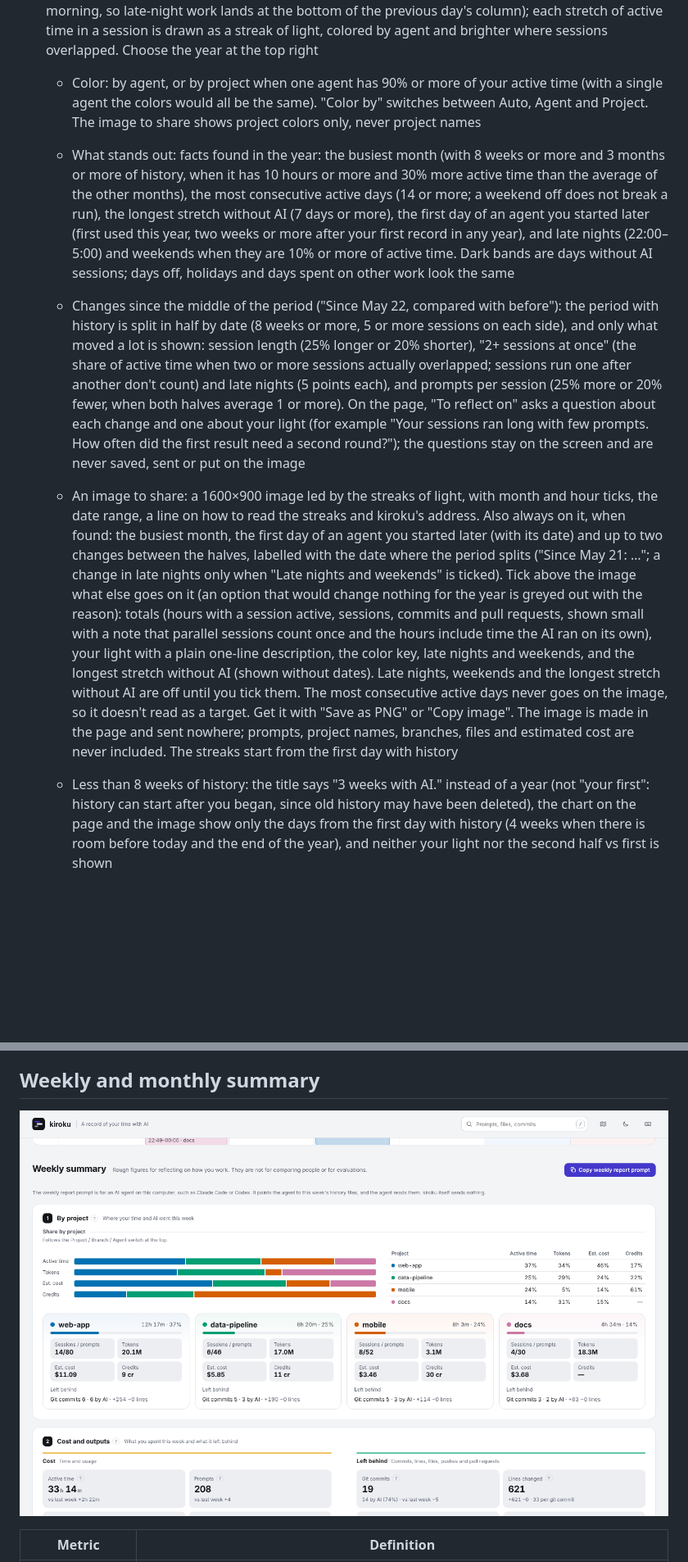
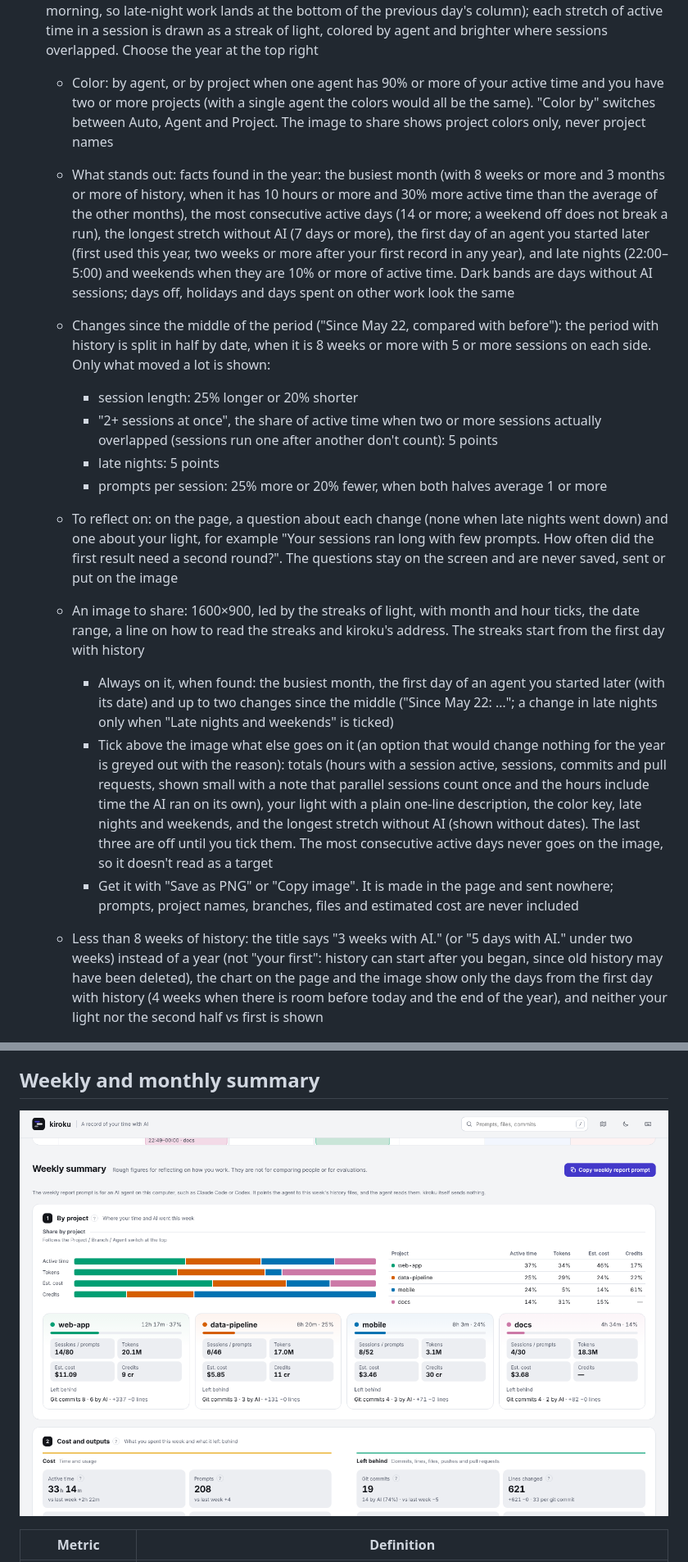
Before and after one commit to MichinaoShimizu/kiroku, a Markdown page: docs/guide.md, 2 parts joined by grey strips. Shown at 82% size. Drawn GitHub-style; pictures changed too: docs/summary.png; blank space fills up the shorter version.

```diff
--- a/docs/guide.md
+++ b/docs/guide.md
@@ -105,11 +105,19 @@ The old forms `kiroku --serve`, `--json`, `-o` and `--weekly` / `--monthly` have
 - Daily reports: in the week calendar, each day with history has a "Report" button next to its date (just an icon on narrow screens). It copies a prompt for an AI agent on this computer to write that day's report
 - Weekly and monthly reports: "Copy weekly report prompt" ("Copy monthly report prompt" in month view) in the summary heading copies a prompt for an AI agent on this computer, such as Claude Code or Codex, to write the report. See [Reviews and reports with your agent](#reviews-and-reports-with-your-agent) for what these prompts contain
 - Year in review: "Year" after Week and Month (`Y`; not in files that include only one week or month) opens the year's "exposure". Across is the date and down is the time of day (6:00 to 6:00 the next morning, so late-night work lands at the bottom of the previous day's column); each stretch of active time in a session is drawn as a streak of light, colored by agent and brighter where sessions overlapped. Choose the year at the top right
-  - Color: by agent, or by project when one agent has 90% or more of your active time (with a single agent the colors would all be the same). "Color by" switches between Auto, Agent and Project. The image to share shows project colors only, never project names
+  - Color: by agent, or by project when one agent has 90% or more of your active time and you have two or more projects (with a single agent the colors would all be the same). "Color by" switches between Auto, Agent and Project. The image to share shows project colors only, never project names
   - What stands out: facts found in the year: the busiest month (with 8 weeks or more and 3 months or more of history, when it has 10 hours or more and 30% more active time than the average of the other months), the most consecutive active days (14 or more; a weekend off does not break a run), the longest stretch without AI (7 days or more), the first day of an agent you started later (first used this year, two weeks or more after your first record in any year), and late nights (22:00–5:00) and weekends when they are 10% or more of active time. Dark bands are days without AI sessions; days off, holidays and days spent on other work look the same
-  - Changes since the middle of the period ("Since May 22, compared with before"): the period with history is split in half by date (8 weeks or more, 5 or more sessions on each side), and only what moved a lot is shown: session length (25% longer or 20% shorter), "2+ sessions at once" (the share of active time when two or more sessions actually overlapped; sessions run one after another don't count) and late nights (5 points each), and prompts per session (25% more or 20% fewer, when both halves average 1 or more). On the page, "To reflect on" asks a question about each change and one about your light (for example "Your sessions ran long with few prompts. How often did the first result need a second round?"); the questions stay on the screen and are never saved, sent or put on the image
-  - An image to share: a 1600×900 image led by the streaks of light, with month and hour ticks, the date range, a line on how to read the streaks and kiroku's address. Also always on it, when found: the busiest month, the first day of an agent you started later (with its date) and up to two changes between the halves, labelled with the date where the period splits ("Since May 21: …"; a change in late nights only when "Late nights and weekends" is ticked). Tick above the image what else goes on it (an option that would change nothing for the year is greyed out with the reason): totals (hours with a session active, sessions, commits and pull requests, shown small with a note that parallel sessions count once and the hours include time the AI ran on its own), your light with a plain one-line description, the color key, late nights and weekends, and the longest stretch without AI (shown without dates). Late nights, weekends and the longest stretch without AI are off until you tick them. The most consecutive active days never goes on the image, so it doesn't read as a target. Get it with "Save as PNG" or "Copy image". The image is made in the page and sent nowhere; prompts, project names, branches, files and estimated cost are never included. The streaks start from the first day with history
-  - Less than 8 weeks of history: the title says "3 weeks with AI." instead of a year (not "your first": history can start after you began, since old history may have been deleted), the chart on the page and the image show only the days from the first day with history (4 weeks when there is room before today and the end of the year), and neither your light nor the second half vs first is shown
+  - Changes since the middle of the period ("Since May 22, compared with before"): the period with history is split in half by date, when it is 8 weeks or more with 5 or more sessions on each side. Only what moved a lot is shown:
+    - session length: 25% longer or 20% shorter
+    - "2+ sessions at once", the share of active time when two or more sessions actually overlapped (sessions run one after another don't count): 5 points
+    - late nights: 5 points
+    - prompts per session: 25% more or 20% fewer, when both halves average 1 or more
+  - To reflect on: on the page, a question about each change (none when late nights went down) and one about your light, for example "Your sessions ran long with few prompts. How often did the first result need a second round?". The questions stay on the screen and are never saved, sent or put on the image
+  - An image to share: 1600×900, led by the streaks of light, with month and hour ticks, the date range, a line on how to read the streaks and kiroku's address. The streaks start from the first day with history
+    - Always on it, when found: the busiest month, the first day of an agent you started later (with its date) and up to two changes since the middle ("Since May 22: …"; a change in late nights only when "Late nights and weekends" is ticked)
+    - Tick above the image what else goes on it (an option that would change nothing for the year is greyed out with the reason): totals (hours with a session active, sessions, commits and pull requests, shown small with a note that parallel sessions count once and the hours include time the AI ran on its own), your light with a plain one-line description, the color key, late nights and weekends, and the longest stretch without AI (shown without dates). The last three are off until you tick them. The most consecutive active days never goes on the image, so it doesn't read as a target
+    - Get it with "Save as PNG" or "Copy image". It is made in the page and sent nowhere; prompts, project names, branches, files and estimated cost are never included
+  - Less than 8 weeks of history: the title says "3 weeks with AI." (or "5 days with AI." under two weeks) instead of a year (not "your first": history can start after you began, since old history may have been deleted), the chart on the page and the image show only the days from the first day with history (4 weeks when there is room before today and the end of the year), and neither your light nor the second half vs first is shown
 
     ![Year in review share image (dummy data)](year.png)
 
```
Also changed, not shown: other parts of docs/guide.md (+3 -2 lines), CHANGELOG.md (+8 -2 lines), docs/compatibility.md (+1 -1 lines), docs/og.png, docs/screenshot.png, docs/session.png, docs/worth.png, 1 other file.
